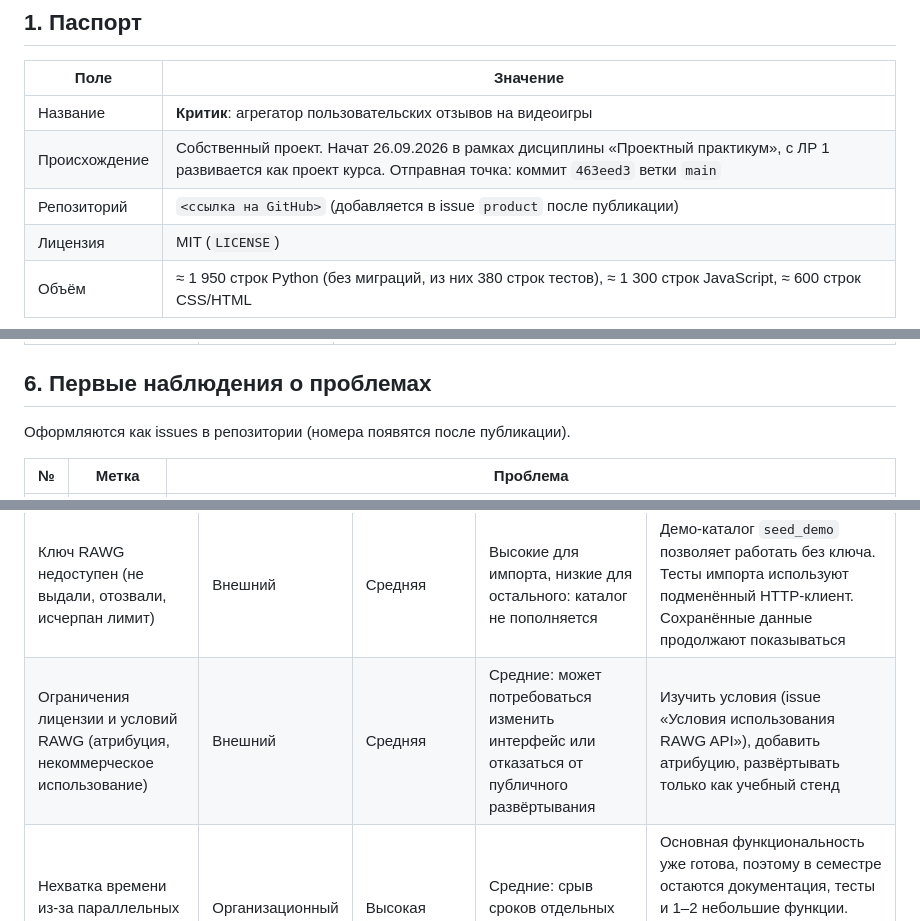
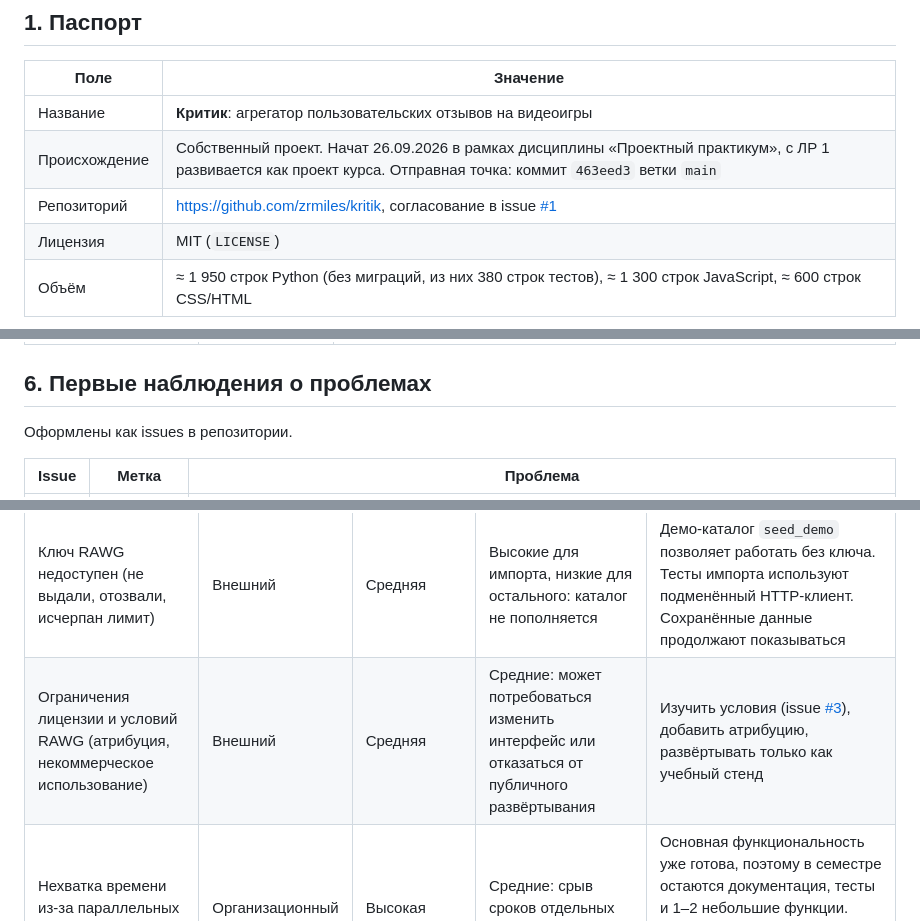
Before and after one commit to zrmiles/kritik, a Markdown page: docs/00-project.md, 3 parts joined by grey strips. Drawn GitHub-style.

Commit message:
Указать ссылку на репозиторий и номера issues в документации
Refs #1

```diff
--- a/docs/00-project.md
+++ b/docs/00-project.md
@@ -8,7 +8,7 @@
 | --- | --- |
 | Название | **Критик**: агрегатор пользовательских отзывов на видеоигры |
 | Происхождение | Собственный проект. Начат 26.09.2026 в рамках дисциплины «Проектный практикум», с ЛР 1 развивается как проект курса. Отправная точка: коммит `463eed3` ветки `main` |
-| Репозиторий | `<ссылка на GitHub>` (добавляется в issue `product` после публикации) |
+| Репозиторий | <https://github.com/zrmiles/kritik>, согласование в issue [#1](https://github.com/zrmiles/kritik/issues/1) |
 | Лицензия | MIT (`LICENSE`) |
 | Объём | ≈ 1 950 строк Python (без миграций, из них 380 строк тестов), ≈ 1 300 строк JavaScript, ≈ 600 строк CSS/HTML |
 
@@ -186,7 +186,7 @@ tests/smoke_test.py                      проверка работоспосо
 
 ## 6. Первые наблюдения о проблемах
 
-Оформляются как issues в репозитории (номера появятся после публикации).
+Оформлены как issues в репозитории.
 
-| № | Метка | Проблема |
+| Issue | Метка | Проблема |
 | --- | --- | --- |
@@ -204,7 +204,7 @@ tests/smoke_test.py                      проверка работоспосо
 | Риск | Вид | Вероятность | Последствия | Способ снижения |
 | --- | --- | --- | --- | --- |
 | Ключ RAWG недоступен (не выдали, отозвали, исчерпан лимит) | Внешний | Средняя | Высокие для импорта, низкие для остального: каталог не пополняется | Демо-каталог `seed_demo` позволяет работать без ключа. Тесты импорта используют подменённый HTTP-клиент. Сохранённые данные продолжают показываться |
-| Ограничения лицензии и условий RAWG (атрибуция, некоммерческое использование) | Внешний | Средняя | Средние: может потребоваться изменить интерфейс или отказаться от публичного развёртывания | Изучить условия (issue «Условия использования RAWG API»), добавить атрибуцию, развёртывать только как учебный стенд |
+| Ограничения лицензии и условий RAWG (атрибуция, некоммерческое использование) | Внешний | Средняя | Средние: может потребоваться изменить интерфейс или отказаться от публичного развёртывания | Изучить условия (issue [#3](https://github.com/zrmiles/kritik/issues/3)), добавить атрибуцию, развёртывать только как учебный стенд |
 | Нехватка времени из-за параллельных дисциплин | Организационный | Высокая | Средние: срыв сроков отдельных ЛР | Основная функциональность уже готова, поэтому в семестре остаются документация, тесты и 1–2 небольшие функции. Работы планируются с запасом около 20 %, объём новых функций можно сократить |
 | Работа в одиночку: нет независимого ревьюера и тестировщика | Организационный | Высокая | Средние: ошибки, которые замечает только второй человек | CI как обязательная проверка перед слиянием, чек-листы в `docs/testing.md`, smoke-тест, самопроверка PR по шаблону. Замечания преподавателя оформляются как issues |
 | Незнакомые технологии (Mermaid, оформление ADR, coverage, Playwright для e2e) | Технический | Средняя | Низкие | Изучать по ходу работ, начать с минимального варианта. Сложные e2e-тесты необязательны |
```
Also changed, not shown: other parts of docs/00-project.md (+4 -4 lines), README.md (+2 -2 lines).
